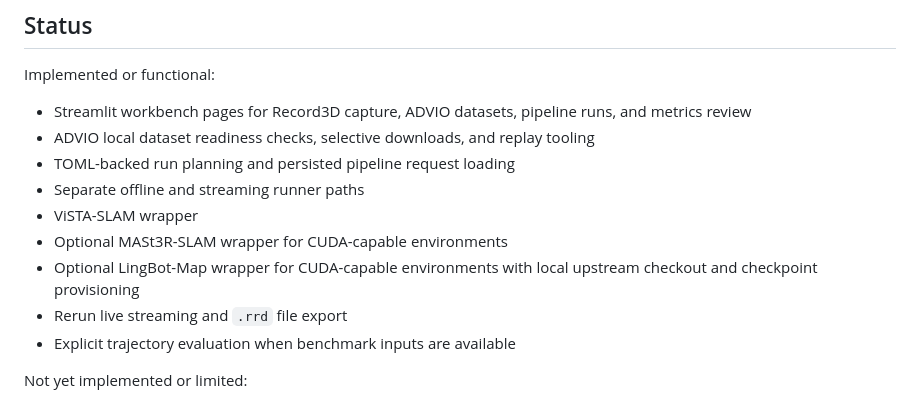
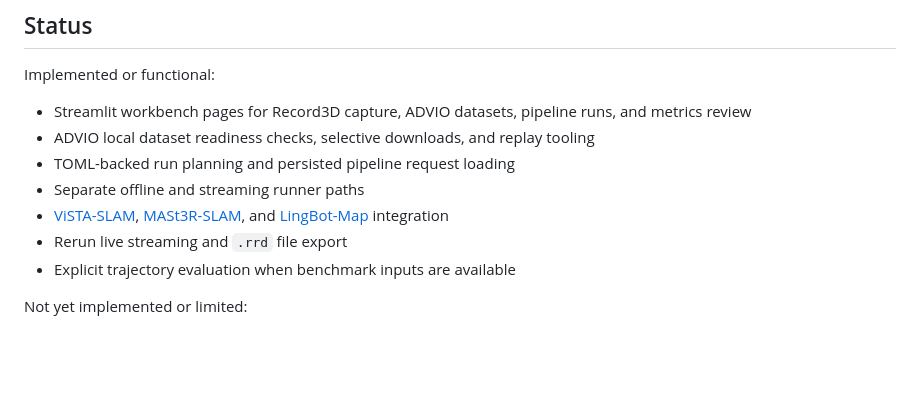
Before and after one commit to JanDuchscherer104/prml-vslam, a Markdown page: README.md, the part around the change. Rendered like a GitHub page; blank space fills up the shorter version.

```diff
--- a/README.md
+++ b/README.md
@@ -27,10 +27,9 @@ Implemented or functional:
 - ADVIO local dataset readiness checks, selective downloads, and replay tooling
 - TOML-backed run planning and persisted pipeline request loading
 - Separate offline and streaming runner paths
-- ViSTA-SLAM wrapper
-- Optional MASt3R-SLAM wrapper for CUDA-capable environments
-- Optional LingBot-Map wrapper for CUDA-capable environments with local
-  upstream checkout and checkpoint provisioning
+- [ViSTA-SLAM](https://github.com/zhangganlin/vista-slam),
+  [MASt3R-SLAM](https://github.com/rmurai0610/MASt3R-SLAM), and
+  [LingBot-Map](https://github.com/Robbyant/lingbot-map) integration
 - Rerun live streaming and `.rrd` file export
 - Explicit trajectory evaluation when benchmark inputs are available
 
```
